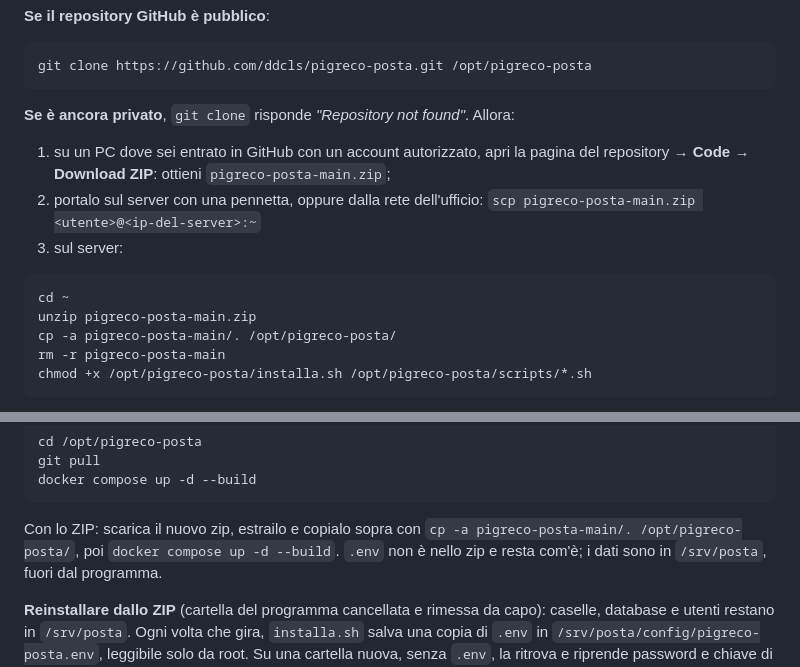
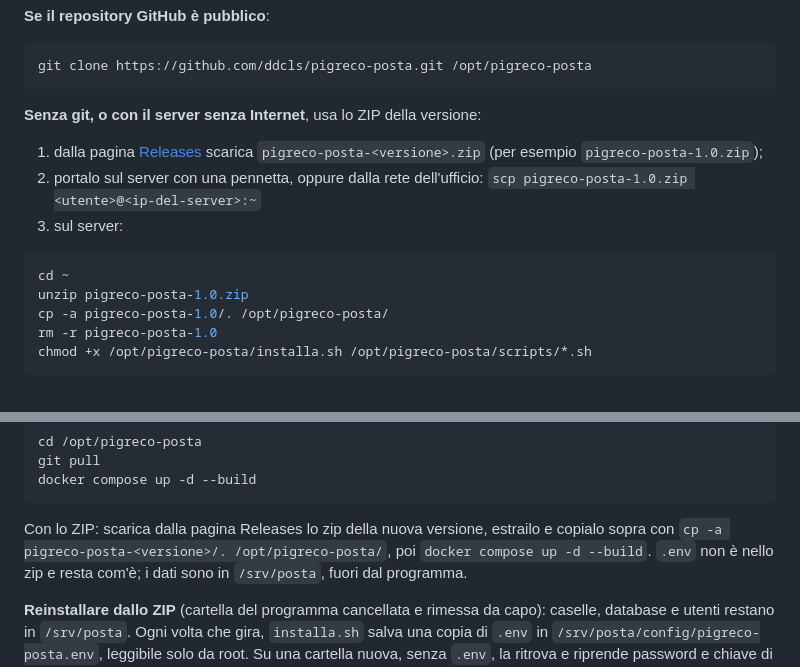
Before and after one commit to ddcls/pigreco-posta, a Markdown page: INSTALLA-DEBIAN.md, 2 parts joined by grey strips. GitHub-like rendering.

Commit message:
Guida Debian: installazione dallo ZIP della release
Co-Authored-By: Claude Opus 5.5 <noreply@anthropic.com>

````diff
--- a/INSTALLA-DEBIAN.md
+++ b/INSTALLA-DEBIAN.md
@@ -172,19 +172,19 @@ sudo chown "$USER":"$USER" /opt/pigreco-posta
 git clone https://github.com/ddcls/pigreco-posta.git /opt/pigreco-posta
 ```
 
-**Se è ancora privato**, `git clone` risponde *"Repository not found"*. Allora:
+**Senza git, o con il server senza Internet**, usa lo ZIP della versione:
 
-1. su un PC dove sei entrato in GitHub con un account autorizzato, apri la pagina del repository →
-   **Code** → **Download ZIP**: ottieni `pigreco-posta-main.zip`;
+1. dalla pagina [Releases](https://github.com/ddcls/pigreco-posta/releases) scarica
+   `pigreco-posta-<versione>.zip` (per esempio `pigreco-posta-1.0.zip`);
 2. portalo sul server con una pennetta, oppure dalla rete dell'ufficio:
-   `scp pigreco-posta-main.zip <utente>@<ip-del-server>:~`
+   `scp pigreco-posta-1.0.zip <utente>@<ip-del-server>:~`
 3. sul server:
 
 ```bash
 cd ~
-unzip pigreco-posta-main.zip
-cp -a pigreco-posta-main/. /opt/pigreco-posta/
-rm -r pigreco-posta-main
+unzip pigreco-posta-1.0.zip
+cp -a pigreco-posta-1.0/. /opt/pigreco-posta/
+rm -r pigreco-posta-1.0
 chmod +x /opt/pigreco-posta/installa.sh /opt/pigreco-posta/scripts/*.sh
 ```
 
@@ -361,8 +361,8 @@ git pull
 docker compose up -d --build
 ```
 
-Con lo ZIP: scarica il nuovo zip, estrailo e copialo sopra con
-`cp -a pigreco-posta-main/. /opt/pigreco-posta/`, poi `docker compose up -d --build`. `.env` non è
+Con lo ZIP: scarica dalla pagina Releases lo zip della nuova versione, estrailo e copialo sopra con
+`cp -a pigreco-posta-<versione>/. /opt/pigreco-posta/`, poi `docker compose up -d --build`. `.env` non è
 nello zip e resta com'è; i dati sono in `/srv/posta`, fuori dal programma.
 
 **Reinstallare dallo ZIP** (cartella del programma cancellata e rimessa da capo): caselle, database
````
